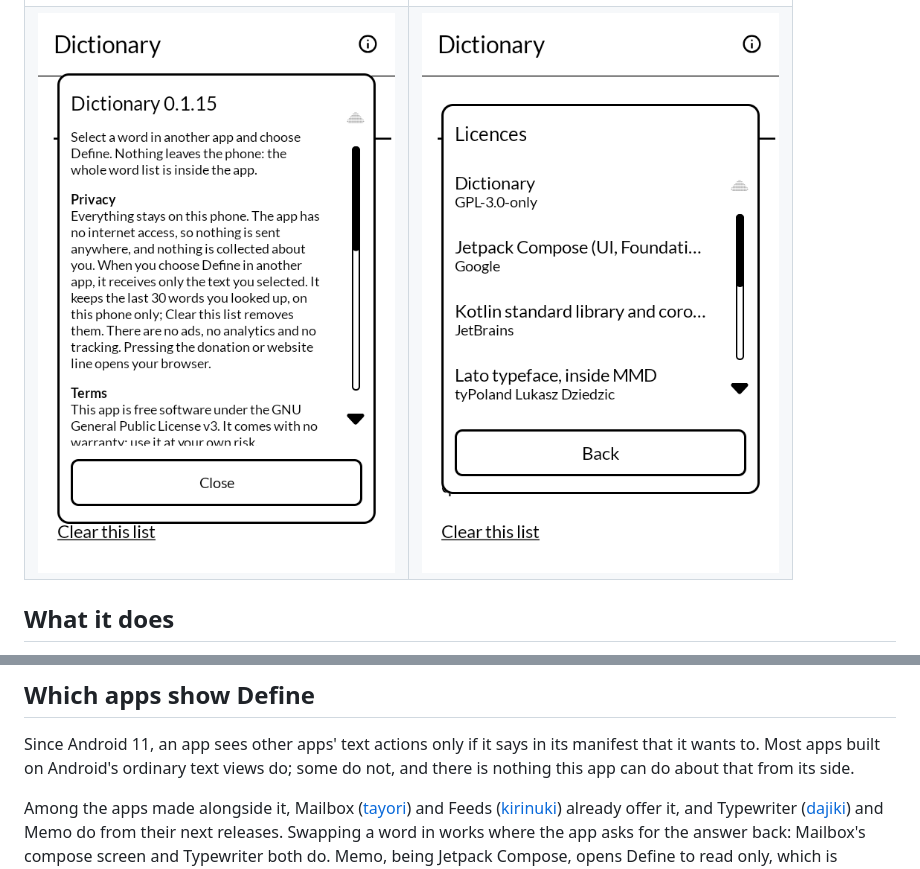
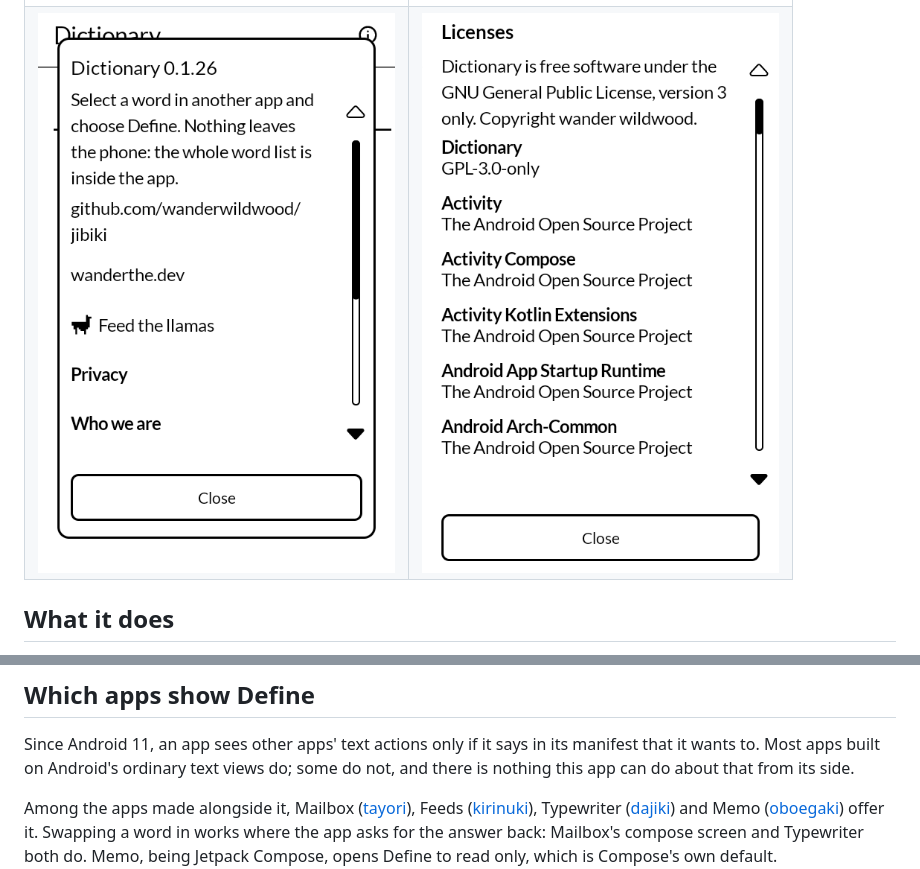
Before and after one commit to wanderwildwood/jibiki, a Markdown page: README.md, 2 parts joined by grey strips. Drawn GitHub-style; pictures changed too: screenshots/3-about.png, screenshots/4-licences.png (deleted), screenshots/4-licenses.png (added).

Commit message:
README: Typewriter and Memo already offer Define; About and Licenses shots retaken, 4-licenses.png in US spelling

```diff
--- a/README.md
+++ b/README.md
@@ -15,7 +15,7 @@ ships with.
 | | |
 |---|---|
 | ![Looking a word up from the app itself](screenshots/1-search.png) | ![What the word means, and its other words](screenshots/2-word.png) |
-| ![About: Privacy, Terms and Licenses](screenshots/3-about.png) | ![Licenses: the source, the GPL and what it is built with](screenshots/4-licences.png) |
+| ![About: Privacy, Terms and Licenses](screenshots/3-about.png) | ![Licenses: the source, the GPL and what it is built with](screenshots/4-licenses.png) |
 
 ## What it does
 
@@ -47,10 +47,10 @@ Since Android 11, an app sees other apps' text actions only if it says in its ma
 wants to. Most apps built on Android's ordinary text views do; some do not, and there is
 nothing this app can do about that from its side.
 
-Among the apps made alongside it, Mailbox ([tayori](https://github.com/wanderwildwood/tayori))
-and Feeds ([kirinuki](https://github.com/wanderwildwood/kirinuki)) already offer it, and
-Typewriter ([dajiki](https://github.com/wanderwildwood/dajiki)) and Memo do from their next
-releases. Swapping
+Among the apps made alongside it, Mailbox ([tayori](https://github.com/wanderwildwood/tayori)),
+Feeds ([kirinuki](https://github.com/wanderwildwood/kirinuki)), Typewriter
+([dajiki](https://github.com/wanderwildwood/dajiki)) and Memo
+([oboegaki](https://github.com/wanderwildwood/oboegaki)) offer it. Swapping
 a word in works where the app asks for the answer back: Mailbox's compose screen and Typewriter
 both do. Memo, being Jetpack Compose, opens Define to read only, which is Compose's own
 default.
```
